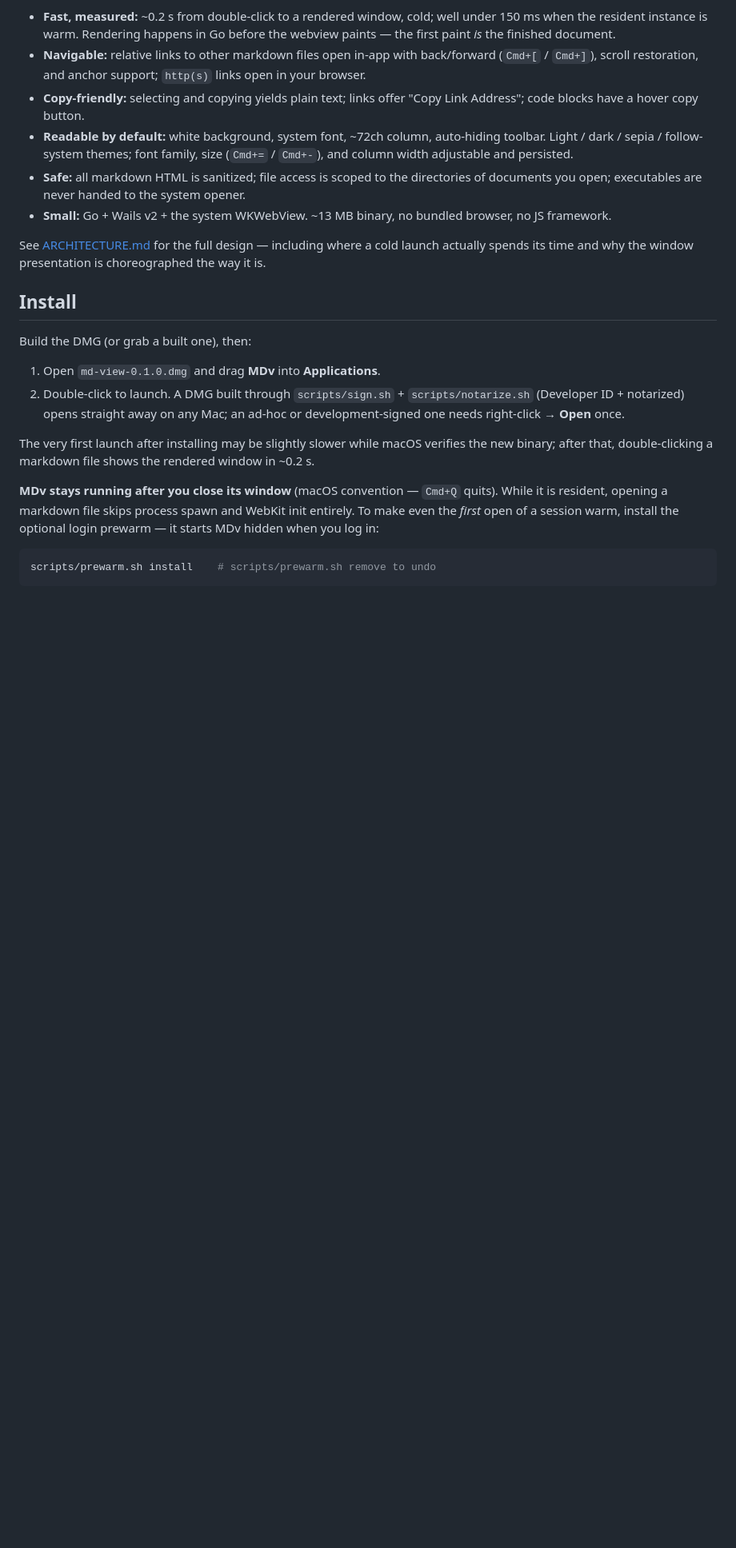
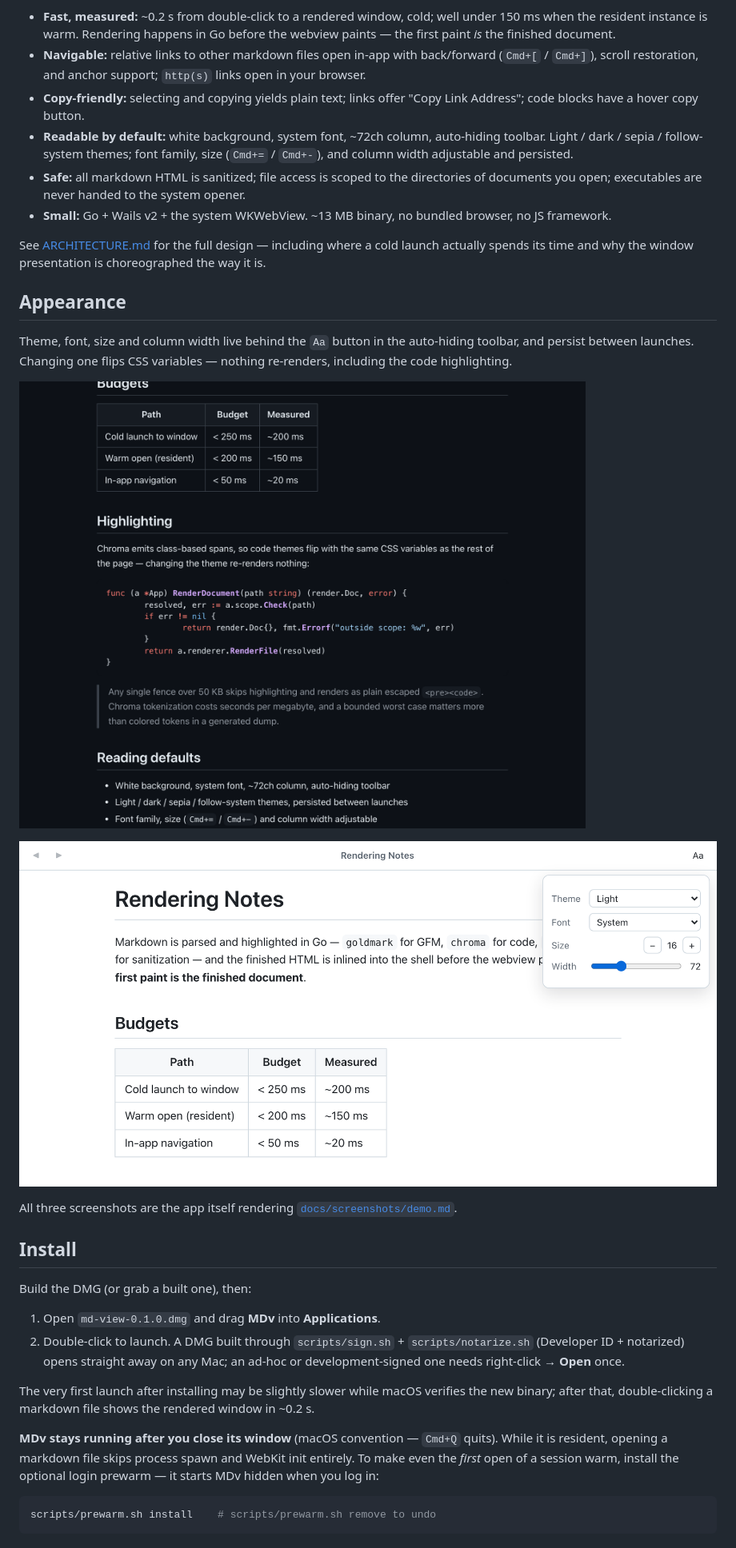
Before and after one commit to lifeart/md-view, a Markdown page: README.md, the part around one of its changes. Shown at 80% size. Rendered like a GitHub page; pictures changed too: docs/screenshots/appearance-menu.png (added), docs/screenshots/reading-dark.png (added); blank space fills up the shorter version.

```diff
--- a/README.md
+++ b/README.md
@@ -22,6 +26,16 @@ MDv is the missing viewer: a native macOS app that opens a rendered, readable ma
 - **Small:** Go + Wails v2 + the system WKWebView. ~13 MB binary, no bundled browser, no JS framework.
 
 See [ARCHITECTURE.md](ARCHITECTURE.md) for the full design — including where a cold launch actually spends its time and why the window presentation is choreographed the way it is.
+
+## Appearance
+
+Theme, font, size and column width live behind the `Aa` button in the auto-hiding toolbar, and persist between launches. Changing one flips CSS variables — nothing re-renders, including the code highlighting.
+
+![The same document in the dark theme, scrolled to a syntax-highlighted Go function and a blockquote, on a near-black background](docs/screenshots/reading-dark.png)
+
+![The toolbar slid into view with the appearance menu open, showing the theme, font, size and width controls](docs/screenshots/appearance-menu.png)
+
+All three screenshots are the app itself rendering [`docs/screenshots/demo.md`](docs/screenshots/demo.md).
 
 ## Install
 
```
Also changed, not shown: other parts of README.md (+27 -8 lines), docs/screenshots/demo.md (added, +42 -0 lines), docs/screenshots/reading-light.png (added), 5 other files.
